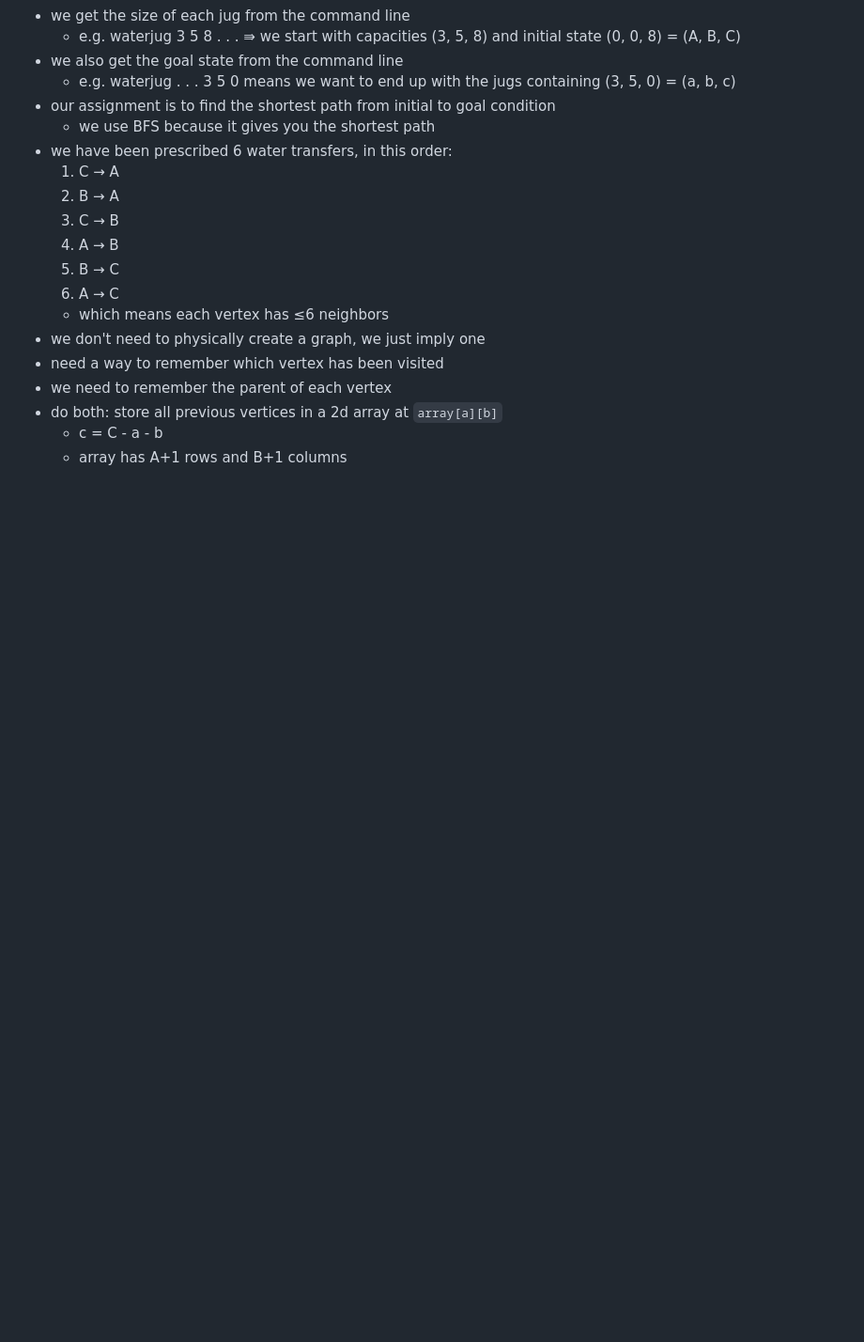
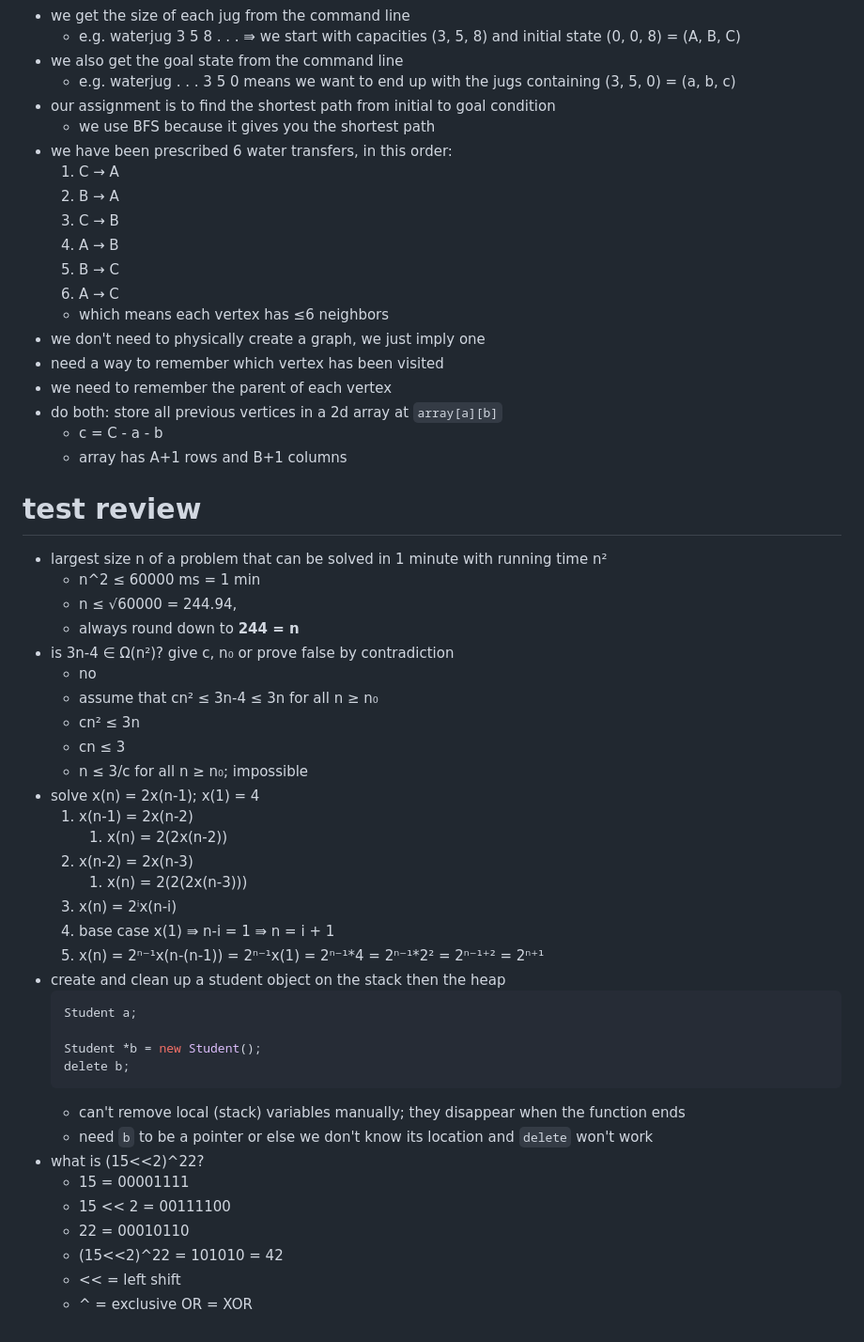
Before and after one commit to hotelcurtains/CS385, a Markdown page: notes/notes.md, the part around the change printed below. Shown: that part at 94% size. GitHub-like rendering; blank space fills up the shorter version.

Commit message:
lab and notes

````diff
--- a/notes/notes.md
+++ b/notes/notes.md
@@ -544,3 +580,39 @@ be traversed first.
 - do both: store all previous vertices in a 2d array at `array[a][b]`
   - c = C - a - b
   - array has A+1 rows and B+1 columns
+
+# test review
+- largest size n of a problem that can be solved in 1 minute with running time n²
+  - n^2 ≤ 60000 ms = 1 min
+  - n ≤ √60000 = 244.94,
+  - always round down to **244 = n**
+- is 3n-4 ∈ Ω(n²)? give c, n₀ or prove false by contradiction
+  - no
+  - assume that cn² ≤ 3n-4 ≤ 3n for all n ≥ n₀
+  - cn² ≤ 3n
+  - cn ≤ 3
+  - n ≤ 3/c for all n ≥ n₀; impossible
+- solve x(n) = 2x(n-1); x(1) = 4
+  1. x(n-1) = 2x(n-2)
+     1. x(n) = 2(2x(n-2))
+  2. x(n-2) = 2x(n-3)
+     1. x(n) = 2(2(2x(n-3)))
+  3. x(n) = 2ⁱx(n-i)
+  4. base case x(1) ⇛ n-i = 1 ⇛ n = i + 1
+  5. x(n) = 2ⁿ⁻¹x(n-(n-1)) = 2ⁿ⁻¹x(1) = 2ⁿ⁻¹\*4 = 2ⁿ⁻¹\*2² = 2ⁿ⁻¹⁺² = 2ⁿ⁺¹
+- create and clean up a student object on the stack then the heap
+  ```c++
+  Student a;
+
+  Student *b = new Student();
+  delete b;
+  ```
+  - can't remove local (stack) variables manually; they disappear when the function ends
+  - need `b` to be a pointer or else we don't know its location and `delete` won't work
+- what is (15<<2)^22?
+  - 15 = 00001111
+  - 15 << 2 = 00111100
+  - 22 = 00010110
+  - (15<<2)^22 = 101010 = 42
+  - << = left shift
+  - ^ = exclusive OR = XOR
````
Also changed, not shown: other parts of notes/notes.md (+36 -0 lines), notes/image-7.png (added), 1 other file.
